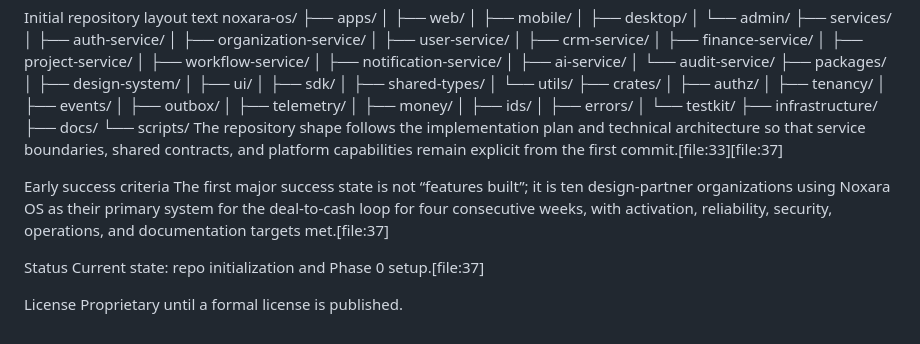
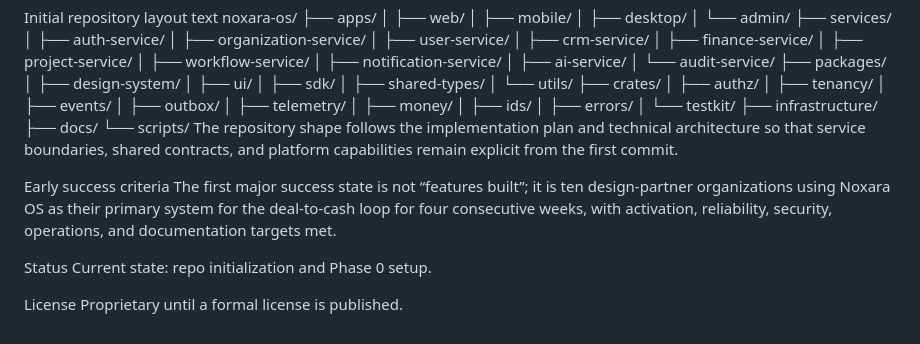
Before and after one commit to blacknoix/noxara-os, a Markdown page: README.md, the part around one of its changes. GitHub-like rendering.

```diff
--- a/README.md
+++ b/README.md
@@ -119,13 +117,13 @@ noxara-os/
 ├── infrastructure/
 ├── docs/
 └── scripts/
-The repository shape follows the implementation plan and technical architecture so that service boundaries, shared contracts, and platform capabilities remain explicit from the first commit.[file:33][file:37]
+The repository shape follows the implementation plan and technical architecture so that service boundaries, shared contracts, and platform capabilities remain explicit from the first commit.
 
 Early success criteria
-The first major success state is not “features built”; it is ten design-partner organizations using Noxara OS as their primary system for the deal-to-cash loop for four consecutive weeks, with activation, reliability, security, operations, and documentation targets met.[file:37]
+The first major success state is not “features built”; it is ten design-partner organizations using Noxara OS as their primary system for the deal-to-cash loop for four consecutive weeks, with activation, reliability, security, operations, and documentation targets met.
 
 Status
-Current state: repo initialization and Phase 0 setup.[file:37]
+Current state: repo initialization and Phase 0 setup.
 
 License
 Proprietary until a formal license is published.
```
Also changed, not shown: other parts of README.md (+32 -34 lines).
